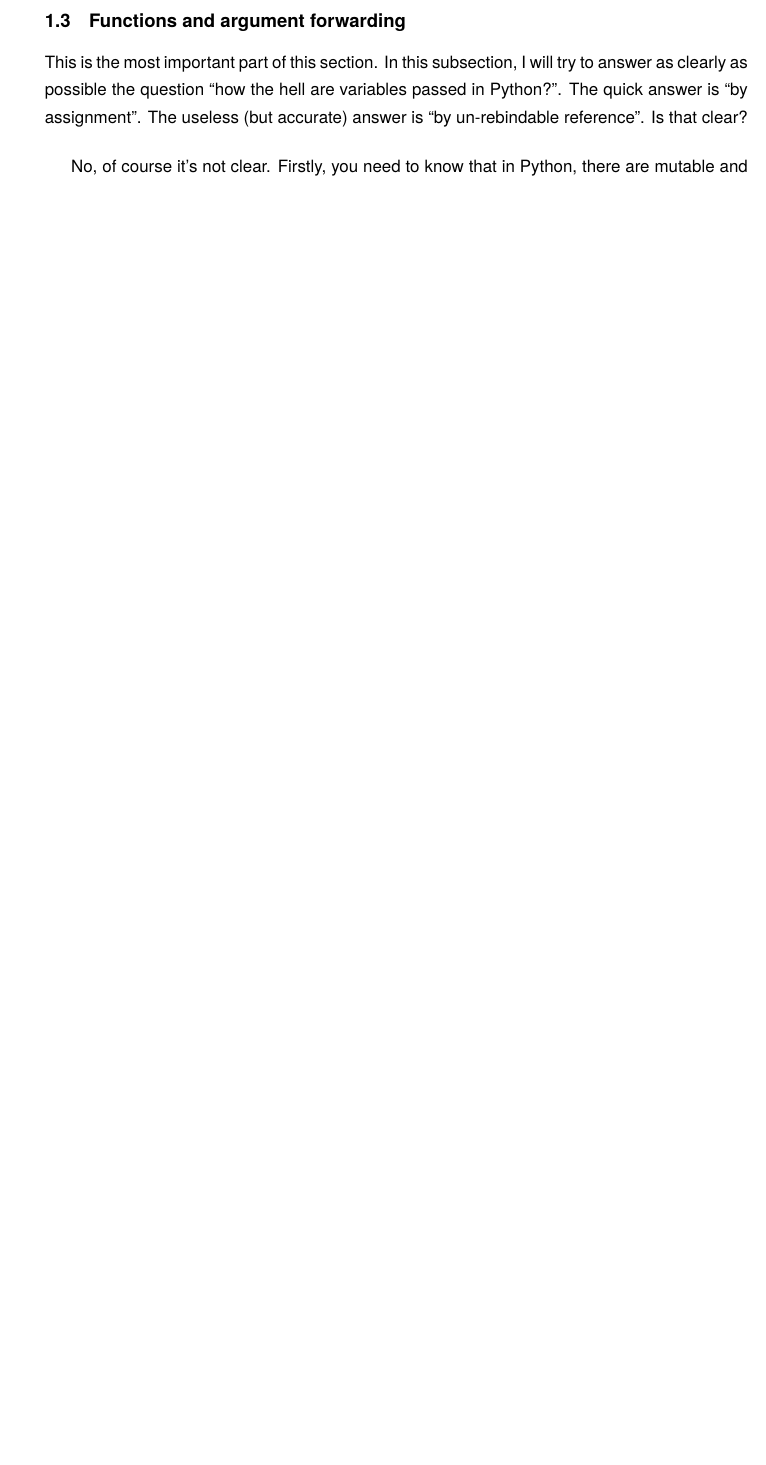
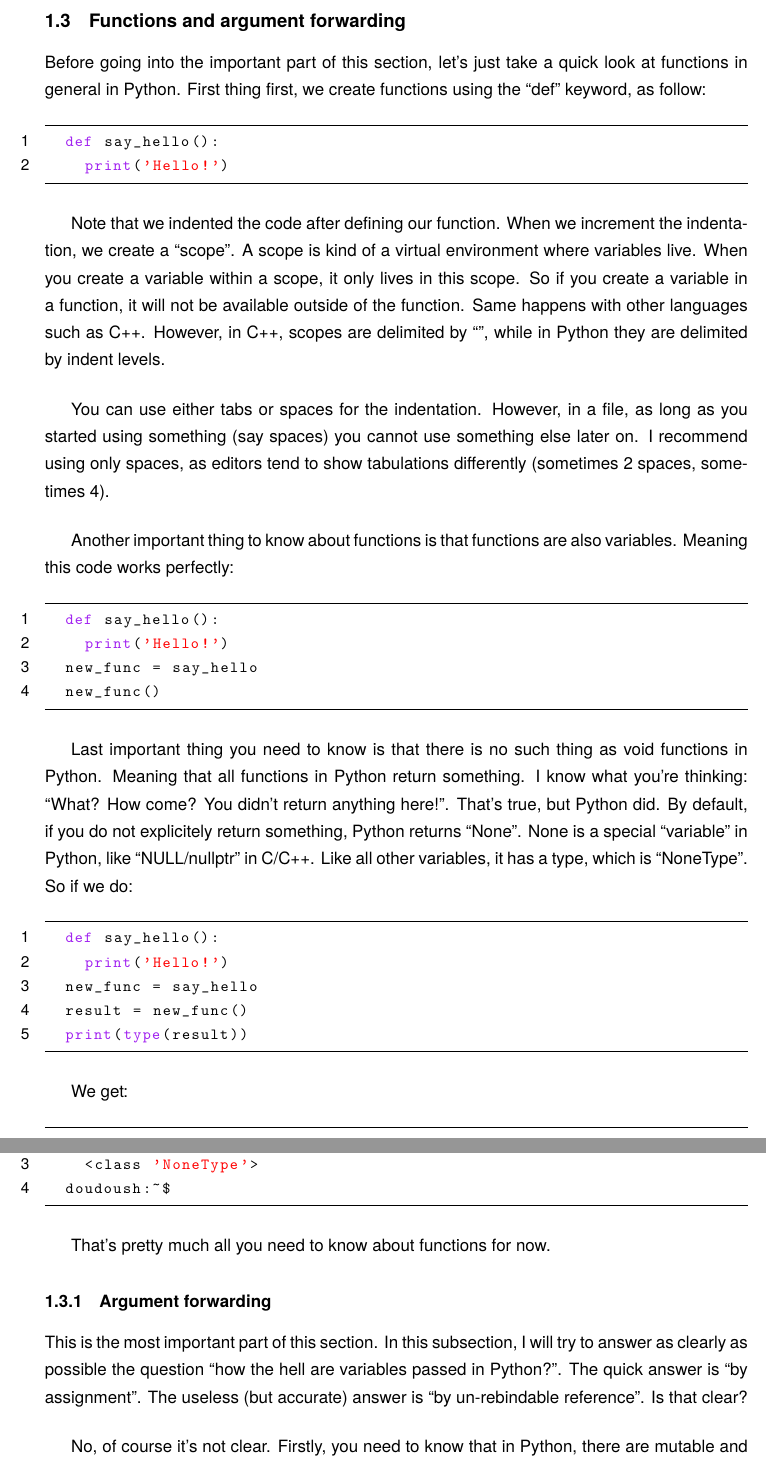
Before and after one commit to Bawalao/python-class, a LaTeX document (tex_src/main.tex, which reads tex_src/basics.tex): part of page 7 of 10 before the commit and two parts of pages 7 and 8 of 11 after it, the two joined at a grey line, cut so that both start at the same text, the shorter picture padded with empty space. Compiled offline with pdfLaTeX.

Commit message:
basics: add function def

```diff
--- a/tex_src/basics.tex
+++ b/tex_src/basics.tex
@@ -220,6 +220,66 @@ where we want them to appear. This of course gives the same output:
 \end{lstlisting}
 
 \subsection{Functions and argument forwarding}
+Before going into the important part of this section, let's just take a quick look
+at functions in general in Python. First thing first, we create functions using
+the ``def'' keyword, as follow:
+
+\begin{lstlisting}[language=python]
+  def say_hello():
+    print('Hello!')
+\end{lstlisting}
+
+Note that we indented the code after defining our function. When we increment the
+indentation, we create a ``scope''. A scope is kind of a virtual environment where variables live.
+When you create a variable within a scope, it only lives in this scope. So if you create
+a variable in a function, it will not be available outside of the function. Same happens with
+other languages such as C++. However, in C++, scopes are delimited by ``{}'', while in Python they
+are delimited by indent levels.
+
+\vspace{5mm}
+
+You can use either tabs or spaces for the indentation. However, in a file, as long as you started
+using something (say spaces) you cannot use something else later on. I recommend using only spaces,
+as editors tend to show tabulations differently (sometimes 2 spaces, sometimes 4).
+
+\vspace{5mm}
+
+Another important thing to know about functions is that functions are also variables. Meaning this
+code works perfectly:
+
+\begin{lstlisting}[language=python]
+  def say_hello():
+    print('Hello!')
+  new_func = say_hello
+  new_func()
+\end{lstlisting}
+
+Last important thing you need to know is that there is no such thing as void functions in Python.
+Meaning that all functions in Python return something. I know what you're thinking: ``What? How come?
+You didn't return anything here!''. That's true, but Python did. By default, if you do not explicitely
+return something, Python returns ``None''. None is a special ``variable'' in Python,
+like ``NULL/nullptr'' in C/C++. Like all other variables, it has a type, which is ``NoneType''.
+So if we do:
+
+\begin{lstlisting}[language=python]
+  def say_hello():
+    print('Hello!')
+  new_func = say_hello
+  result = new_func()
+  print(type(result))
+\end{lstlisting}
+
+We get:
+\begin{lstlisting}[language=bash]
+  doudoush:~$ python3 func.py
+    Hello!
+    <class 'NoneType'>
+  doudoush:~$
+\end{lstlisting}
+
+That's pretty much all you need to know about functions for now.
+
+\subsubsection{Argument forwarding}
 
 This is the most important part of this section. In this subsection, I will
 try to answer as clearly as possible the question ``how the hell are variables
```
Also changed, not shown: 1 other file. Lines whose indentation alone changed are shown as unchanged.
